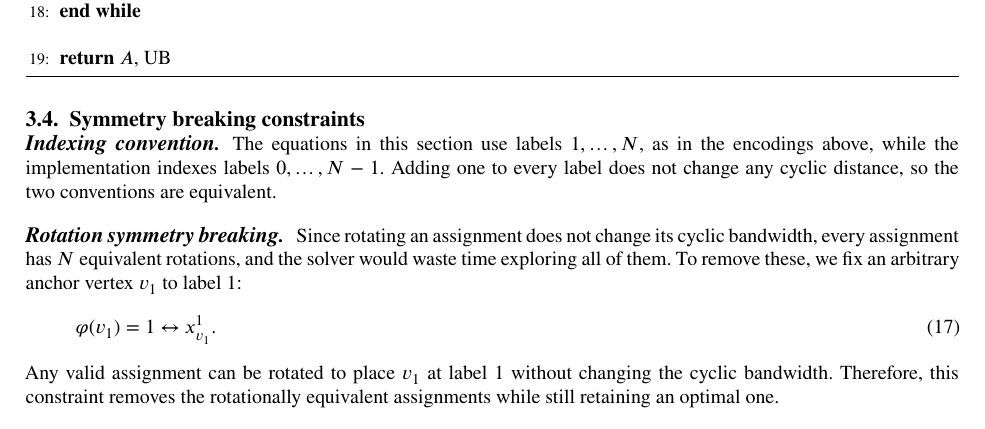
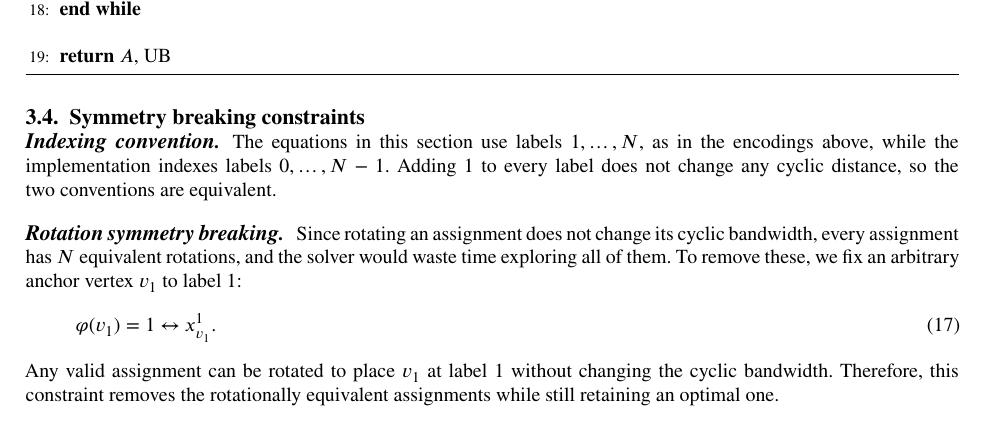
Before and after one commit to Lauyrl/CbmpSAT, a LaTeX paper (report/report.tex): part of page 6 of 12, cut so that both start at the same text. Compiled offline with pdfLaTeX.

Commit message:
fix formatting of label increment in report.tex

```diff
--- a/report/report.tex
+++ b/report/report.tex
@@ -268,7 +268,7 @@ We present an exact SAT-based approach to the Cyclic Bandwidth Minimization Prob
     \subsection{Symmetry breaking constraints}
 
         \paragraph{\textbf{Indexing convention.}}
-        The equations in this section use labels $1,\dots,N$, as in the encodings above, while the implementation indexes labels $0,\dots,N-1$. Adding one to every label does not change any cyclic distance, so the two conventions are equivalent.
+        The equations in this section use labels $1,\dots,N$, as in the encodings above, while the implementation indexes labels $0,\dots,N-1$. Adding $1$ to every label does not change any cyclic distance, so the two conventions are equivalent.
 
         \paragraph{\textbf{Rotation symmetry breaking.}}
         Since rotating an assignment does not change its cyclic bandwidth, every assignment has $N$ equivalent rotations, and the solver would waste time exploring all of them. To remove these, we fix an arbitrary anchor vertex $v_1$ to label 1:
```
